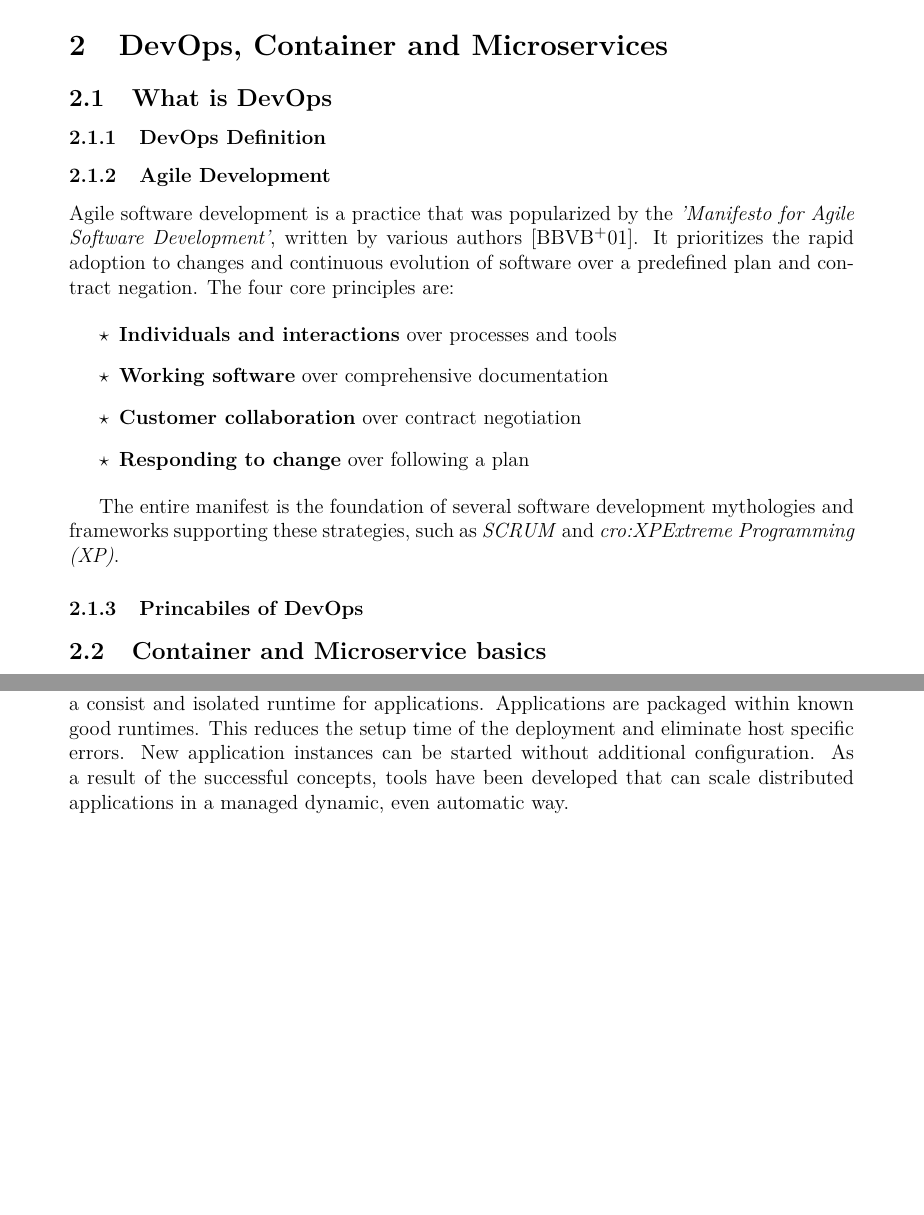
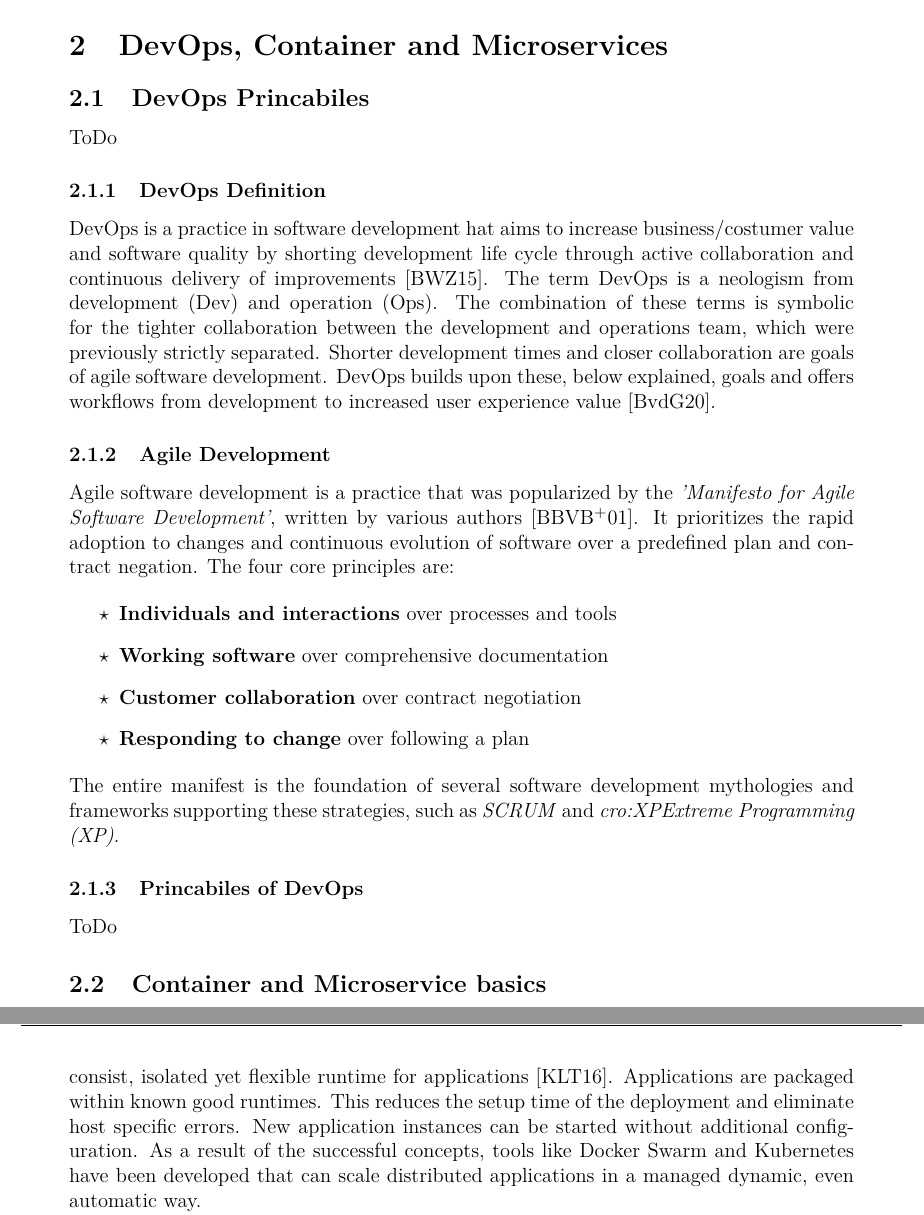
Before and after one commit to hegerdes/Thesis, a LaTeX thesis (Thesis/thesis_main.tex): two parts of pages 7 and 9 of 15 before the commit and two parts of pages 7 and 10 of 16 after it, joined at a grey line, cut so that both start at the same text, the shorter picture padded with empty space. Compiled offline with pdfLaTeX.

Commit message:
Added devops definition

```diff
--- a/Thesis/thesis_main.tex
+++ b/Thesis/thesis_main.tex
@@ -39,8 +39,10 @@
     \subsection{Structural overview}
     \newpage
 \section{DevOps, Container and Microservices}
-    \subsection{What is DevOps}
+    \subsection{DevOps Princabiles}
+    ToDo
         \subsubsection{DevOps Definition}
+        DevOps is a practice in software development hat aims to increase business/costumer value and software quality by shorting development life cycle through active collaboration and continuous delivery of improvements \cite{base_devops}. The term DevOps is a neologism from development (Dev) and operation (Ops). The combination of these terms is symbolic for the tighter collaboration between the development and operations team, which were previously strictly separated. Shorter development times and closer collaboration are goals of agile software development. DevOps builds upon these, below explained, goals and offers workflows from development to increased user experience value \cite{azuredevops}.
         \subsubsection{Agile Development}
         % ToDo Is bad right now needs a lot more
         Agile software development is a practice that was popularized by the \wordhighlight{'Manifesto for Agile Software Development'}, written by various authors~\cite{manifesto}. It prioritizes the rapid adoption to changes and continuous evolution of software over a predefined plan and contract negation.
@@ -53,8 +55,9 @@
             \item \textbf{Responding to change} over following a plan
         \end{itemize}
 
-        The entire manifest is the foundation of several software development mythologies and frameworks supporting these strategies, such as \wordhighlight{SCRUM} and \wordhighlight{\ac*{XP}}.
+        \noindent The entire manifest is the foundation of several software development mythologies and frameworks supporting these strategies, such as \wordhighlight{SCRUM} and \wordhighlight{\ac*{XP}}.
         \subsubsection{Princabiles of DevOps}
+        ToDo
 
     \subsection{Container and Microservice basics}
     The following section provides a basic understanding about the concepts of Microservices and what principles are used to enable those.
@@ -80,8 +83,8 @@
         \end{figure}
 
         \subsubsection{Usage of Containerization in Microservices}
-        As described above, microservices are small applications that communicate with each other. To follow the princabiles for loose coupeling between the applications the communication should be performed over a programming language independent protocoll. Typical \acs{IP} network protocals that are used are \ac{REST}, WebSockets or GraphQL \cite{micro}. These loose coupled applications have the advantage that they can be development simultaneously form different teams as well as upgraded and replaced independently. As a result, applications can be developed much faster and more flexibly, following the principles of agile development.\newline
-        The usage of containers brings this speed and flexibility even further. Containers provide a consist and isolated runtime for applications. Applications are packaged within known good runtimes. This reduces the setup time of the deployment and eliminate host specific errors. New application instances can be started without additional configuration. As a result of the successful concepts, tools have been developed that can scale distributed applications in a managed dynamic, even automatic way.\newpage
+        As described above, microservices are small applications that communicate with each other. To follow the princabiles for loose coupeling between the applications the communication should be performed over a programming language independent protocoll. Typical \acs{IP} network protocals that are used are \ac{REST}, WebSockets or GraphQL \cite{micro}. These loose coupled applications have the advantage that they can be development simultaneously form different teams as well as upgraded and replaced independently. As a result, applications can be developed much faster and more flexibly, following the principles of agile development \cite{micro}, \cite{redhat_micro}.\newline
+        The usage of containers brings this speed and flexibility even further. Containers provide a consist, isolated yet flexible runtime for applications \cite{micro_container}. Applications are packaged within known good runtimes. This reduces the setup time of the deployment and eliminate host specific errors. New application instances can be started without additional configuration. As a result of the successful concepts, tools like Docker Swarm and Kubernetes have been developed that can scale distributed applications in a managed dynamic, even automatic way.\newline
         \noindent Packaging and eventually even deploy the application introduces additional work for developers that was previously the task of the operations team. As already stated above, the developer and operations team are not separated in a DevOps culture. The new focus places value on team communication, flexibility and autonomy provided by the automation and support of as many steps as possible between the development and operation workflow \cite{effective_devops}. Eliminating manual tasks allows developers to focus on the actual application development. One of the main concepts in this process is the usage of \ac{CI} and \ac{CD} workflows.
 
     \subsection{\acl{CI} and \acl{CD} concepts}
```
Also changed, not shown: Thesis/thesis_main.tex (5 more changed lines).
